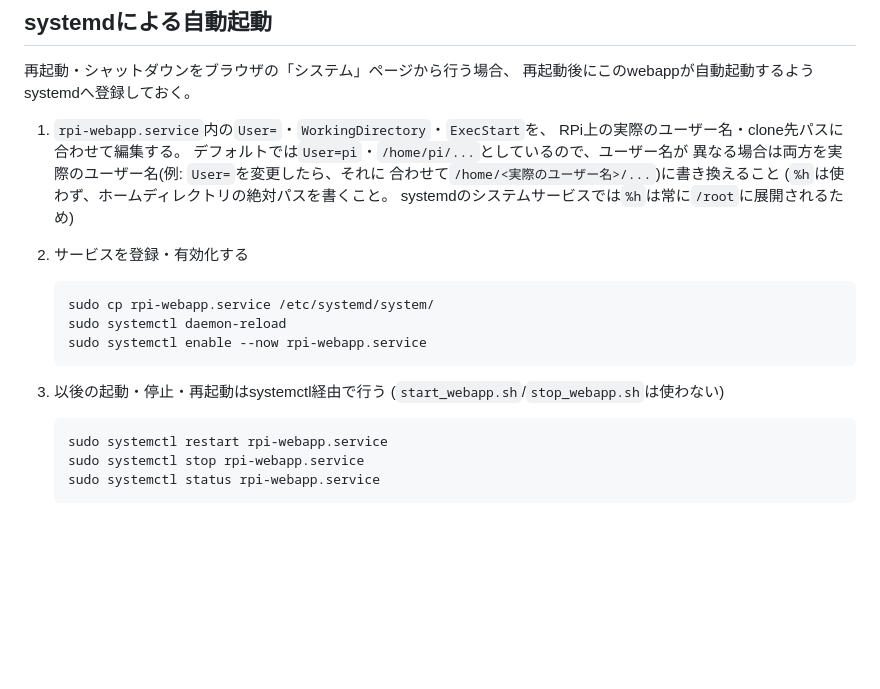
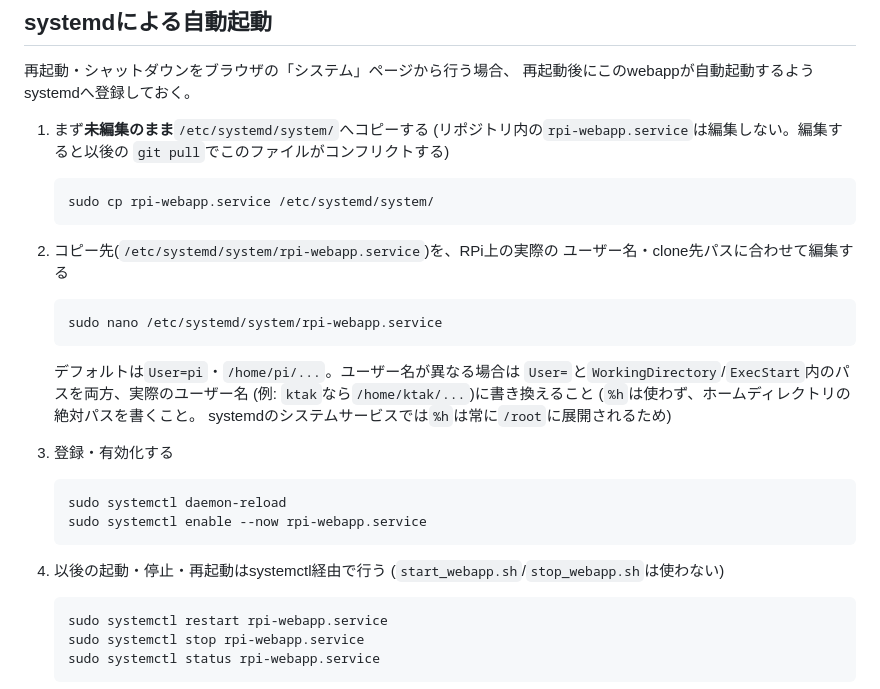
Before and after one commit to ktak0119/RPi_video, a Markdown page: RPiscripts/webapp/README.md, the part around the change. GitHub-like rendering; blank space fills up the shorter version.

Commit message:
rpi-webapp.serviceの編集はコピー後に行うよう手順を変更
リポジトリ内のrpi-webapp.serviceを直接編集してからcpする手順だと、
編集箇所が今後のgit pullで毎回コンフリクトする。
先に未編集のまま/etc/systemd/system/へcpし、コピー先を編集する順序に変更

````diff
--- a/RPiscripts/webapp/README.md
+++ b/RPiscripts/webapp/README.md
@@ -15,22 +15,35 @@ RPi上で常時稼働するFlask Webアプリ。タブレットのブラウザ
 再起動・シャットダウンをブラウザの「システム」ページから行う場合、
 再起動後にこのwebappが自動起動するようsystemdへ登録しておく。
 
-1. `rpi-webapp.service`内の`User=`・`WorkingDirectory`・`ExecStart`を、
-   RPi上の実際のユーザー名・clone先パスに合わせて編集する。
-   デフォルトでは`User=pi`・`/home/pi/...`としているので、ユーザー名が
-   異なる場合は両方を実際のユーザー名(例: `User=`を変更したら、それに
-   合わせて`/home/<実際のユーザー名>/...`)に書き換えること
-   (`%h`は使わず、ホームディレクトリの絶対パスを書くこと。
-   systemdのシステムサービスでは`%h`は常に`/root`に展開されるため)
-2. サービスを登録・有効化する
+1. まず**未編集のまま**`/etc/systemd/system/`へコピーする
+   (リポジトリ内の`rpi-webapp.service`は編集しない。編集すると以後の
+   `git pull`でこのファイルがコンフリクトする)
 
    ```
    sudo cp rpi-webapp.service /etc/systemd/system/
+   ```
+
+2. コピー先(`/etc/systemd/system/rpi-webapp.service`)を、RPi上の実際の
+   ユーザー名・clone先パスに合わせて編集する
+
+   ```
+   sudo nano /etc/systemd/system/rpi-webapp.service
+   ```
+
+   デフォルトは`User=pi`・`/home/pi/...`。ユーザー名が異なる場合は
+   `User=`と`WorkingDirectory`/`ExecStart`内のパスを両方、実際のユーザー名
+   (例: `ktak`なら`/home/ktak/...`)に書き換えること
+   (`%h`は使わず、ホームディレクトリの絶対パスを書くこと。
+   systemdのシステムサービスでは`%h`は常に`/root`に展開されるため)
+
+3. 登録・有効化する
+
+   ```
    sudo systemctl daemon-reload
    sudo systemctl enable --now rpi-webapp.service
    ```
 
-3. 以後の起動・停止・再起動はsystemctl経由で行う
+4. 以後の起動・停止・再起動はsystemctl経由で行う
    (`start_webapp.sh`/`stop_webapp.sh`は使わない)
 
    ```
````
